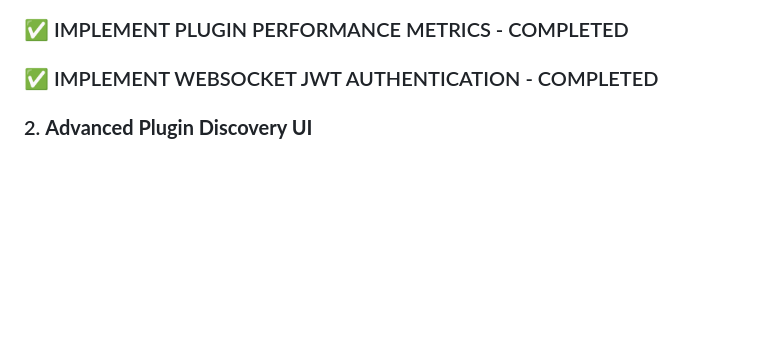
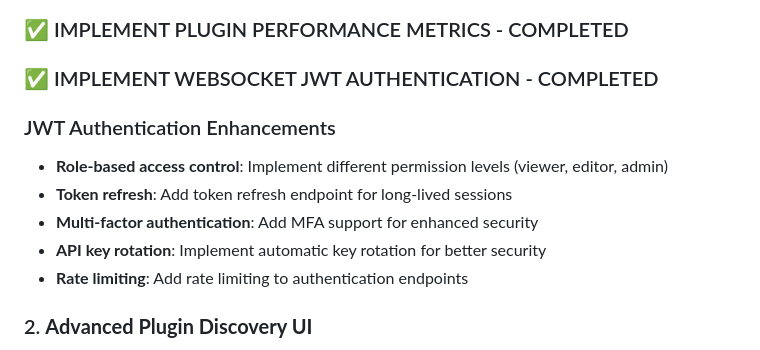
Before and after one commit to lsanarchist/Mistral-Hackathon, a Markdown page: suggested_next_steps.md, the part around the change. Rendered like a GitHub page; blank space fills up the shorter version.

Commit message:
docs: add JWT authentication enhancement suggestions
Generated by Mistral Vibe.
Co-Authored-By: Mistral Vibe <vibe@mistral.ai>

```diff
--- a/suggested_next_steps.md
+++ b/suggested_next_steps.md
@@ -10,6 +10,13 @@
 ### ✅ IMPLEMENT PLUGIN PERFORMANCE METRICS - COMPLETED
 
 ### ✅ IMPLEMENT WEBSOCKET JWT AUTHENTICATION - COMPLETED
+
+### JWT Authentication Enhancements
+- **Role-based access control**: Implement different permission levels (viewer, editor, admin)
+- **Token refresh**: Add token refresh endpoint for long-lived sessions
+- **Multi-factor authentication**: Add MFA support for enhanced security
+- **API key rotation**: Implement automatic key rotation for better security
+- **Rate limiting**: Add rate limiting to authentication endpoints
 
 ### 2. **Advanced Plugin Discovery UI**
 - **Objective**: Create interactive plugin management interface
```
